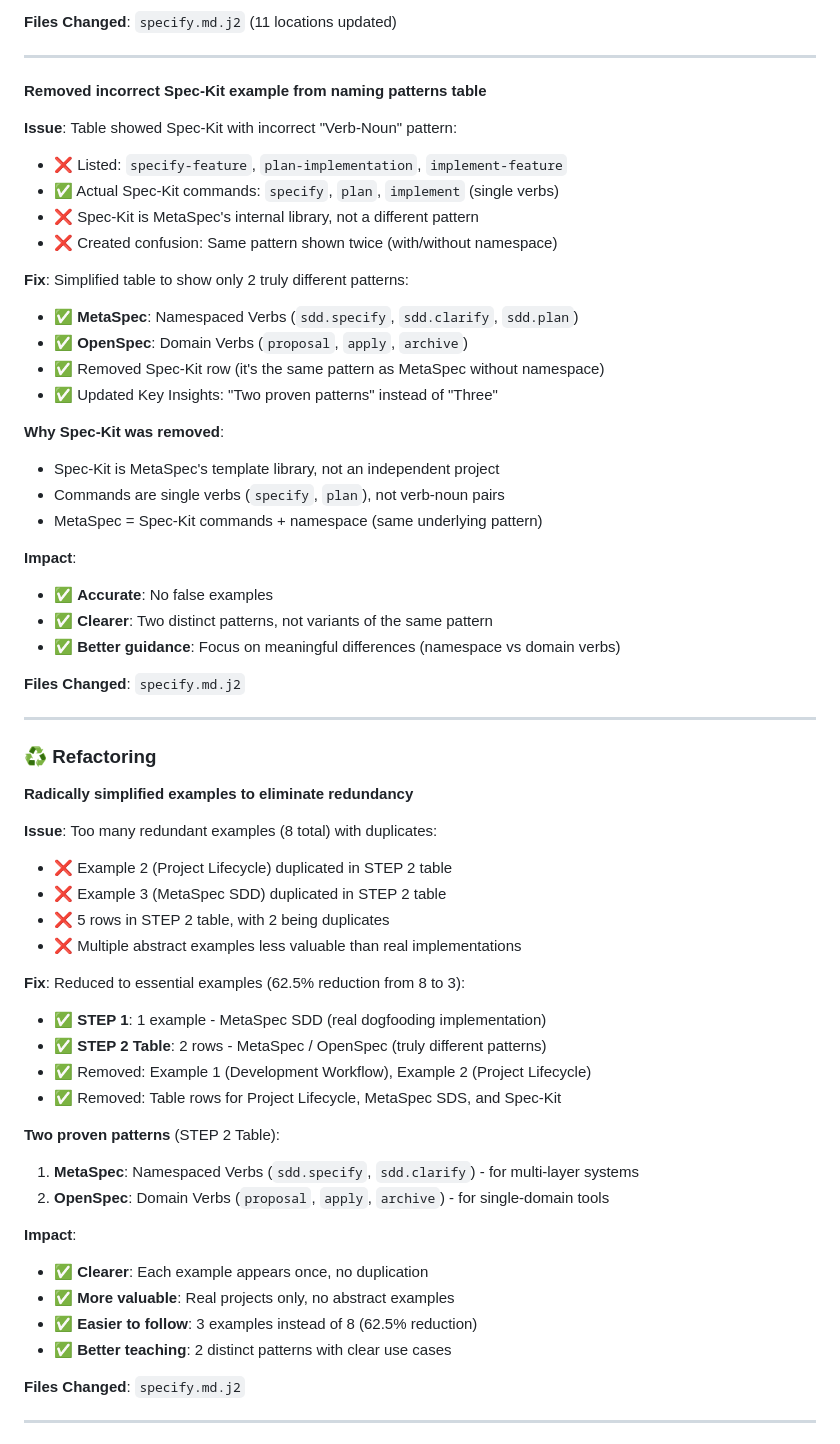
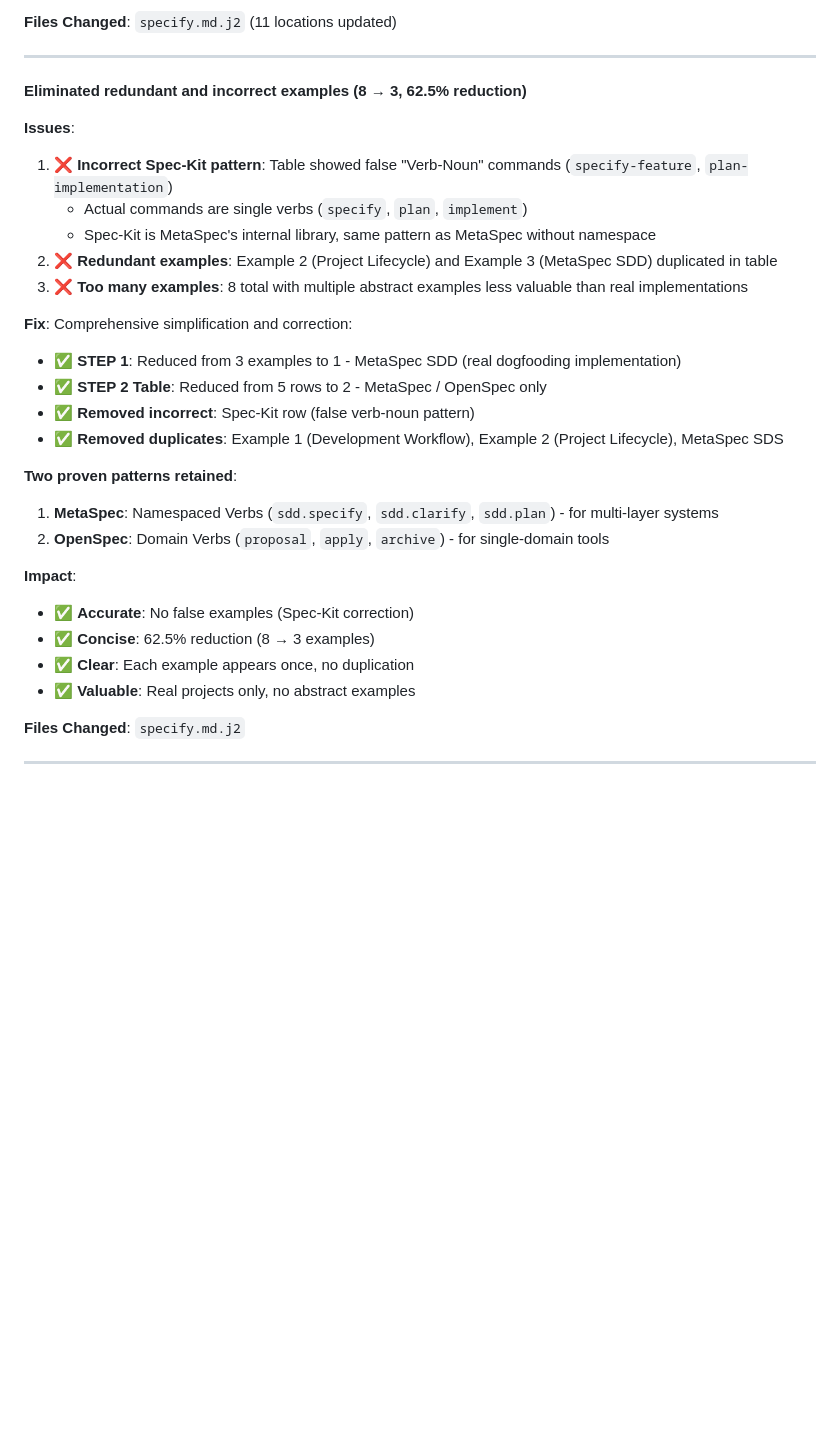
Before and after one commit to ACNet-AI/MetaSpec, a Markdown page: CHANGELOG.md, the part around the change. GitHub-like rendering; blank space fills up the shorter version.

Commit message:
docs: Merge redundant CHANGELOG entries
Issue:
- Two separate entries describing same batch of changes:
  1. 'Removed incorrect Spec-Kit example' (Bug Fix)
  2. 'Radically simplified examples' (Refactoring)
- Both covered example reduction and Spec-Kit removal
- Duplicate descriptions of 'Two proven patterns'

Fix:
- Merged into single 'Eliminated redundant and incorrect examples' entry
- Organized as 3 issues + comprehensive fix + impact
- Removed duplicate descriptions
- Clearer structure with numbered issues

Result:
- Single coherent entry covering all changes
- No redundancy in descriptions
- Easier to understand the full scope of changes

```diff
--- a/CHANGELOG.md
+++ b/CHANGELOG.md
@@ -65,59 +65,30 @@ and this project adheres to [Semantic Versioning](https://semver.org/spec/v2.0.0
 
 ---
 
-**Removed incorrect Spec-Kit example from naming patterns table**
+**Eliminated redundant and incorrect examples (8 → 3, 62.5% reduction)**
 
-**Issue**: Table showed Spec-Kit with incorrect "Verb-Noun" pattern:
-- ❌ Listed: `specify-feature`, `plan-implementation`, `implement-feature`
-- ✅ Actual Spec-Kit commands: `specify`, `plan`, `implement` (single verbs)
-- ❌ Spec-Kit is MetaSpec's internal library, not a different pattern
-- ❌ Created confusion: Same pattern shown twice (with/without namespace)
+**Issues**:
+1. ❌ **Incorrect Spec-Kit pattern**: Table showed false "Verb-Noun" commands (`specify-feature`, `plan-implementation`)
+   - Actual commands are single verbs (`specify`, `plan`, `implement`)
+   - Spec-Kit is MetaSpec's internal library, same pattern as MetaSpec without namespace
+2. ❌ **Redundant examples**: Example 2 (Project Lifecycle) and Example 3 (MetaSpec SDD) duplicated in table
+3. ❌ **Too many examples**: 8 total with multiple abstract examples less valuable than real implementations
 
-**Fix**: Simplified table to show only 2 truly different patterns:
-- ✅ **MetaSpec**: Namespaced Verbs (`sdd.specify`, `sdd.clarify`, `sdd.plan`)
-- ✅ **OpenSpec**: Domain Verbs (`proposal`, `apply`, `archive`)
-- ✅ Removed Spec-Kit row (it's the same pattern as MetaSpec without namespace)
-- ✅ Updated Key Insights: "Two proven patterns" instead of "Three"
+**Fix**: Comprehensive simplification and correction:
+- ✅ **STEP 1**: Reduced from 3 examples to 1 - MetaSpec SDD (real dogfooding implementation)
+- ✅ **STEP 2 Table**: Reduced from 5 rows to 2 - MetaSpec / OpenSpec only
+- ✅ **Removed incorrect**: Spec-Kit row (false verb-noun pattern)
+- ✅ **Removed duplicates**: Example 1 (Development Workflow), Example 2 (Project Lifecycle), MetaSpec SDS
 
-**Why Spec-Kit was removed**:
-- Spec-Kit is MetaSpec's template library, not an independent project
-- Commands are single verbs (`specify`, `plan`), not verb-noun pairs
-- MetaSpec = Spec-Kit commands + namespace (same underlying pattern)
-
-**Impact**:
-- ✅ **Accurate**: No false examples
-- ✅ **Clearer**: Two distinct patterns, not variants of the same pattern
-- ✅ **Better guidance**: Focus on meaningful differences (namespace vs domain verbs)
-
-**Files Changed**: `specify.md.j2`
-
----
-
-### ♻️ Refactoring
-
-**Radically simplified examples to eliminate redundancy**
-
-**Issue**: Too many redundant examples (8 total) with duplicates:
-- ❌ Example 2 (Project Lifecycle) duplicated in STEP 2 table
-- ❌ Example 3 (MetaSpec SDD) duplicated in STEP 2 table
-- ❌ 5 rows in STEP 2 table, with 2 being duplicates
-- ❌ Multiple abstract examples less valuable than real implementations
-
-**Fix**: Reduced to essential examples (62.5% reduction from 8 to 3):
-- ✅ **STEP 1**: 1 example - MetaSpec SDD (real dogfooding implementation)
-- ✅ **STEP 2 Table**: 2 rows - MetaSpec / OpenSpec (truly different patterns)
-- ✅ Removed: Example 1 (Development Workflow), Example 2 (Project Lifecycle)
-- ✅ Removed: Table rows for Project Lifecycle, MetaSpec SDS, and Spec-Kit
-
-**Two proven patterns** (STEP 2 Table):
-1. **MetaSpec**: Namespaced Verbs (`sdd.specify`, `sdd.clarify`) - for multi-layer systems
+**Two proven patterns retained**:
+1. **MetaSpec**: Namespaced Verbs (`sdd.specify`, `sdd.clarify`, `sdd.plan`) - for multi-layer systems
 2. **OpenSpec**: Domain Verbs (`proposal`, `apply`, `archive`) - for single-domain tools
 
 **Impact**:
-- ✅ **Clearer**: Each example appears once, no duplication
-- ✅ **More valuable**: Real projects only, no abstract examples
-- ✅ **Easier to follow**: 3 examples instead of 8 (62.5% reduction)
-- ✅ **Better teaching**: 2 distinct patterns with clear use cases
+- ✅ **Accurate**: No false examples (Spec-Kit correction)
+- ✅ **Concise**: 62.5% reduction (8 → 3 examples)
+- ✅ **Clear**: Each example appears once, no duplication
+- ✅ **Valuable**: Real projects only, no abstract examples
 
 **Files Changed**: `specify.md.j2`
 
```
